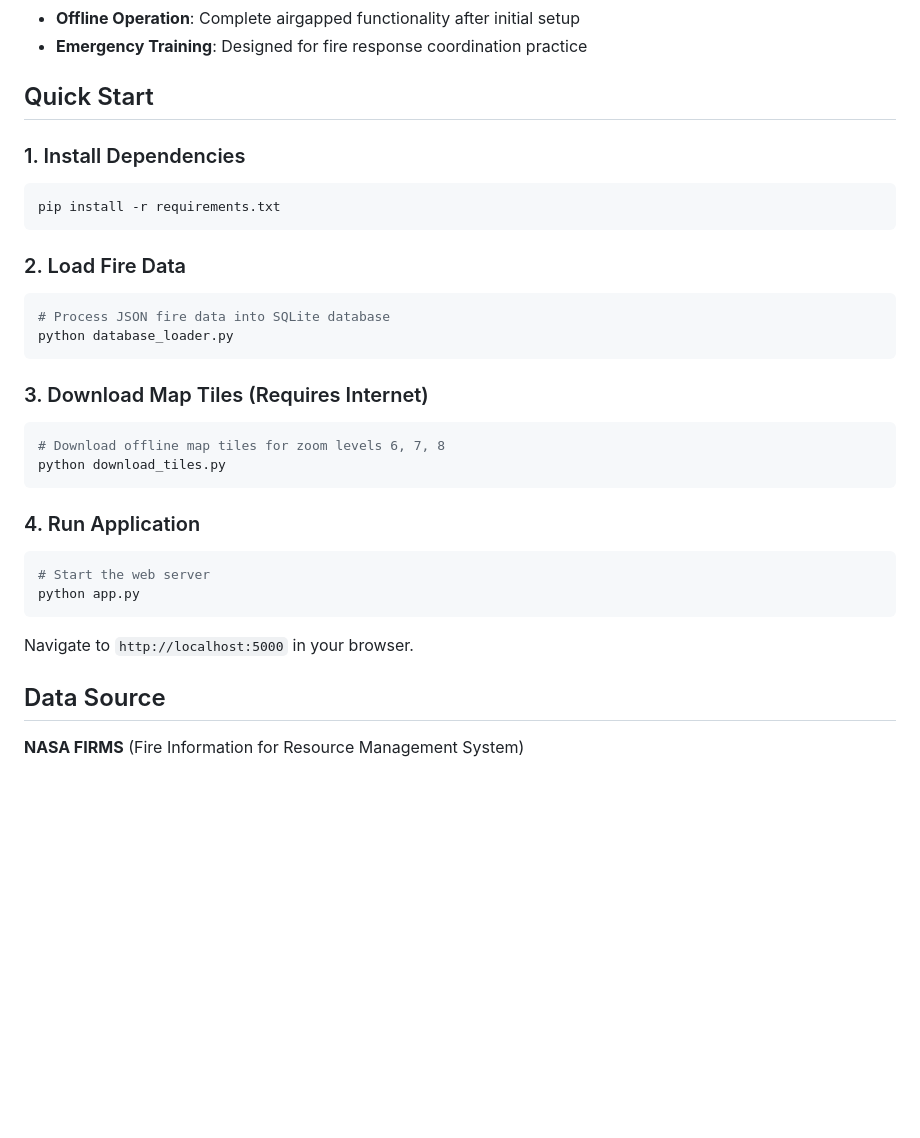
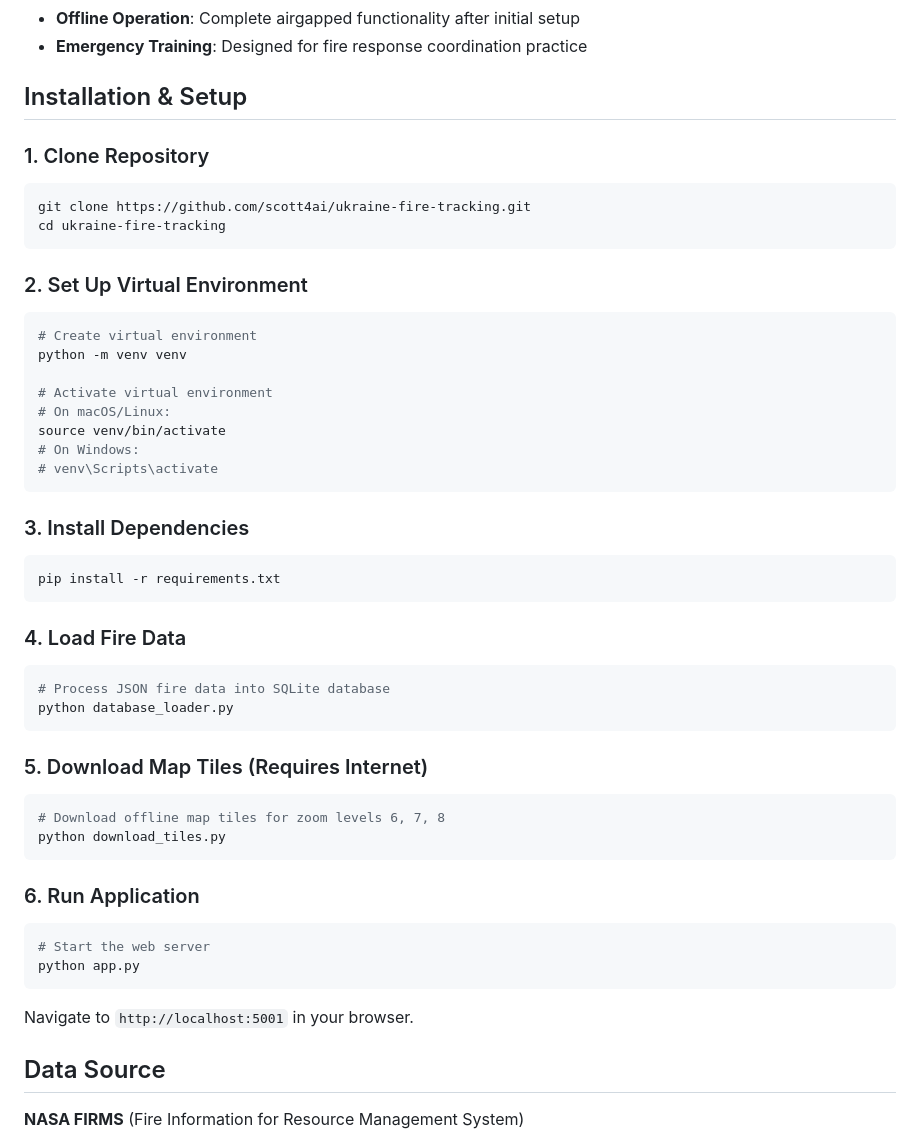
Before and after one commit to scott4ai/ukraine-fire-tracking, a Markdown page: README.md, the part around the change. GitHub-like rendering; blank space fills up the shorter version.

Commit message:
Add complete installation instructions to README
  - Add git clone step for repository setup
  - Include virtual environment creation and activation
  - Fix port number from 5000 to 5001
  - Renumber installation steps 1-6 for clarity
  - Ensure new users have complete setup guide

````diff
--- a/README.md
+++ b/README.md
@@ -12,32 +12,50 @@ An airgapped wildfire visualization and analysis platform that replays historica
 - **Offline Operation**: Complete airgapped functionality after initial setup
 - **Emergency Training**: Designed for fire response coordination practice
 
-## Quick Start
+## Installation & Setup
 
-### 1. Install Dependencies
+### 1. Clone Repository
+```bash
+git clone https://github.com/scott4ai/ukraine-fire-tracking.git
+cd ukraine-fire-tracking
+```
+
+### 2. Set Up Virtual Environment
+```bash
+# Create virtual environment
+python -m venv venv
+
+# Activate virtual environment
+# On macOS/Linux:
+source venv/bin/activate
+# On Windows:
+# venv\Scripts\activate
+```
+
+### 3. Install Dependencies
 ```bash
 pip install -r requirements.txt
 ```
 
-### 2. Load Fire Data
+### 4. Load Fire Data
 ```bash
 # Process JSON fire data into SQLite database
 python database_loader.py
 ```
 
-### 3. Download Map Tiles (Requires Internet)
+### 5. Download Map Tiles (Requires Internet)
 ```bash
 # Download offline map tiles for zoom levels 6, 7, 8
 python download_tiles.py
 ```
 
-### 4. Run Application
+### 6. Run Application
 ```bash
 # Start the web server
 python app.py
 ```
 
-Navigate to `http://localhost:5000` in your browser.
+Navigate to `http://localhost:5001` in your browser.
 
 ## Data Source
 
````
